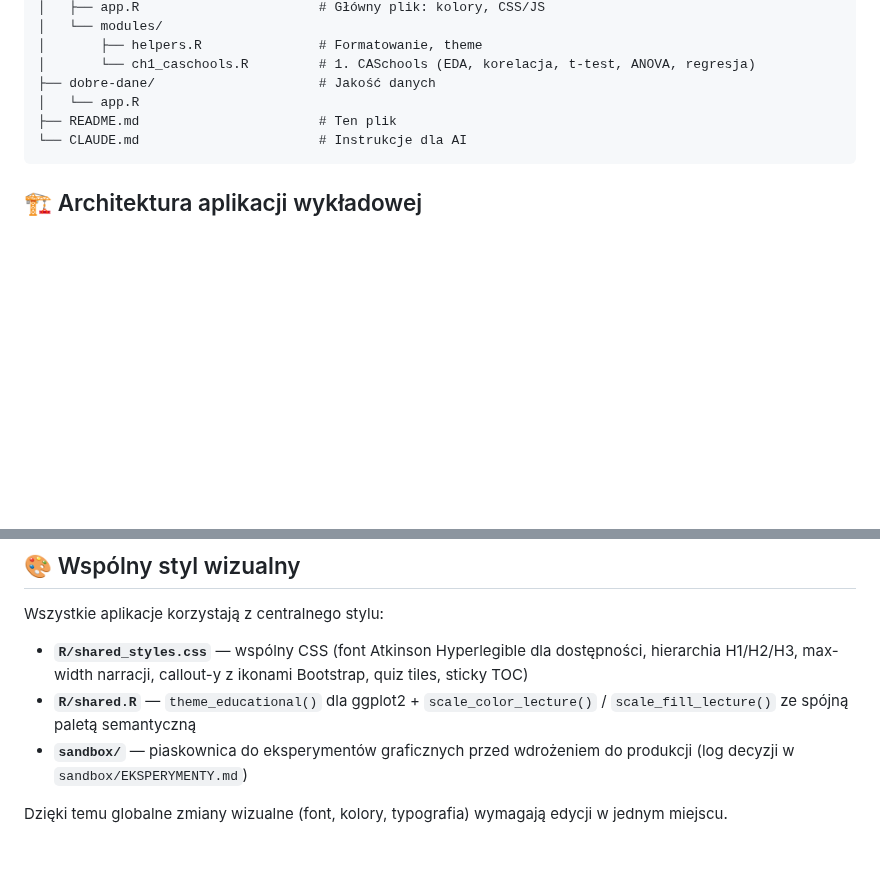
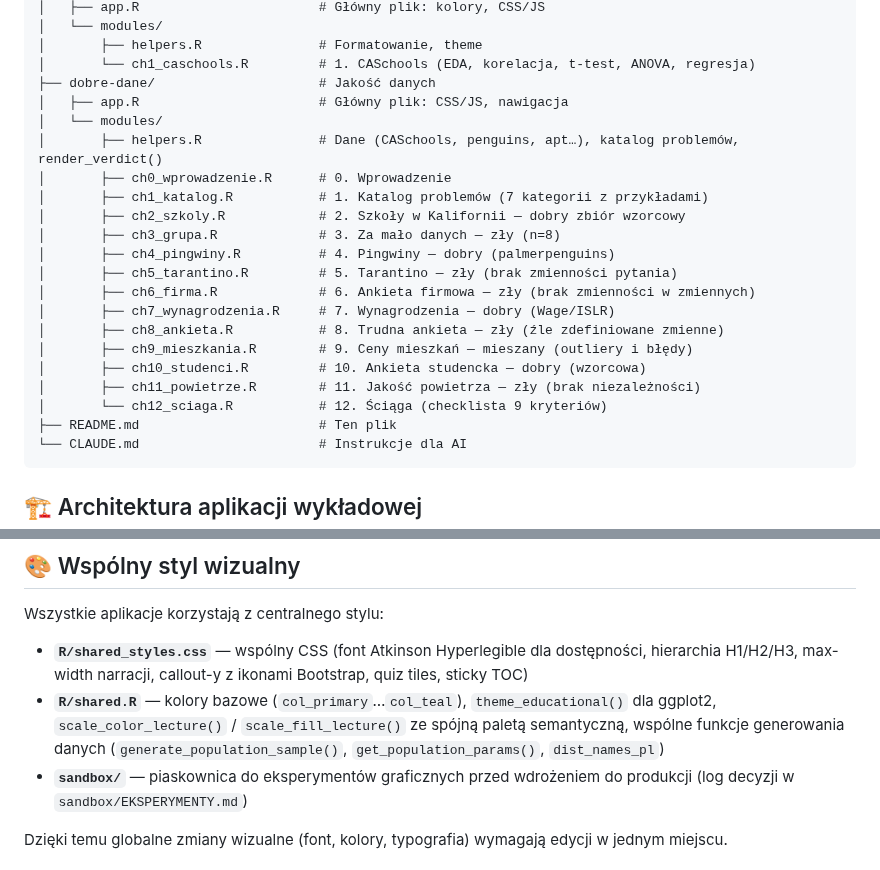
Before and after one commit to TheMacSquared/interaktywne-wyklady, a Markdown page: README.md, 2 parts joined by grey strips. Rendered like a GitHub page; blank space fills up the shorter version.

Commit message:
docs: zaktualizuj README — struktura dobre-dane + opis shared.R
Co-Authored-By: Claude Sonnet 4.6 <noreply@anthropic.com>

````diff
--- a/README.md
+++ b/README.md
@@ -124,7 +124,22 @@ interaktywne-wyklady/
 │       ├── helpers.R               # Formatowanie, theme
 │       └── ch1_caschools.R         # 1. CASchools (EDA, korelacja, t-test, ANOVA, regresja)
 ├── dobre-dane/                     # Jakość danych
-│   └── app.R
+│   ├── app.R                       # Główny plik: CSS/JS, nawigacja
+│   └── modules/
+│       ├── helpers.R               # Dane (CASchools, penguins, apt…), katalog problemów, render_verdict()
+│       ├── ch0_wprowadzenie.R      # 0. Wprowadzenie
+│       ├── ch1_katalog.R           # 1. Katalog problemów (7 kategorii z przykładami)
+│       ├── ch2_szkoly.R            # 2. Szkoły w Kalifornii — dobry zbiór wzorcowy
+│       ├── ch3_grupa.R             # 3. Za mało danych — zły (n=8)
+│       ├── ch4_pingwiny.R          # 4. Pingwiny — dobry (palmerpenguins)
+│       ├── ch5_tarantino.R         # 5. Tarantino — zły (brak zmienności pytania)
+│       ├── ch6_firma.R             # 6. Ankieta firmowa — zły (brak zmienności w zmiennych)
+│       ├── ch7_wynagrodzenia.R     # 7. Wynagrodzenia — dobry (Wage/ISLR)
+│       ├── ch8_ankieta.R           # 8. Trudna ankieta — zły (źle zdefiniowane zmienne)
+│       ├── ch9_mieszkania.R        # 9. Ceny mieszkań — mieszany (outliery i błędy)
+│       ├── ch10_studenci.R         # 10. Ankieta studencka — dobry (wzorcowa)
+│       ├── ch11_powietrze.R        # 11. Jakość powietrza — zły (brak niezależności)
+│       └── ch12_sciaga.R           # 12. Ściąga (checklista 9 kryteriów)
 ├── README.md                       # Ten plik
 └── CLAUDE.md                       # Instrukcje dla AI
 ```
@@ -176,7 +191,7 @@ Aplikacje są zaprojektowane do:
 Wszystkie aplikacje korzystają z centralnego stylu:
 
 - **`R/shared_styles.css`** — wspólny CSS (font Atkinson Hyperlegible dla dostępności, hierarchia H1/H2/H3, max-width narracji, callout-y z ikonami Bootstrap, quiz tiles, sticky TOC)
-- **`R/shared.R`** — `theme_educational()` dla ggplot2 + `scale_color_lecture()` / `scale_fill_lecture()` ze spójną paletą semantyczną
+- **`R/shared.R`** — kolory bazowe (`col_primary`…`col_teal`), `theme_educational()` dla ggplot2, `scale_color_lecture()` / `scale_fill_lecture()` ze spójną paletą semantyczną, wspólne funkcje generowania danych (`generate_population_sample()`, `get_population_params()`, `dist_names_pl`)
 - **`sandbox/`** — piaskownica do eksperymentów graficznych przed wdrożeniem do produkcji (log decyzji w `sandbox/EKSPERYMENTY.md`)
 
 Dzięki temu globalne zmiany wizualne (font, kolory, typografia) wymagają edycji w jednym miejscu.
````
